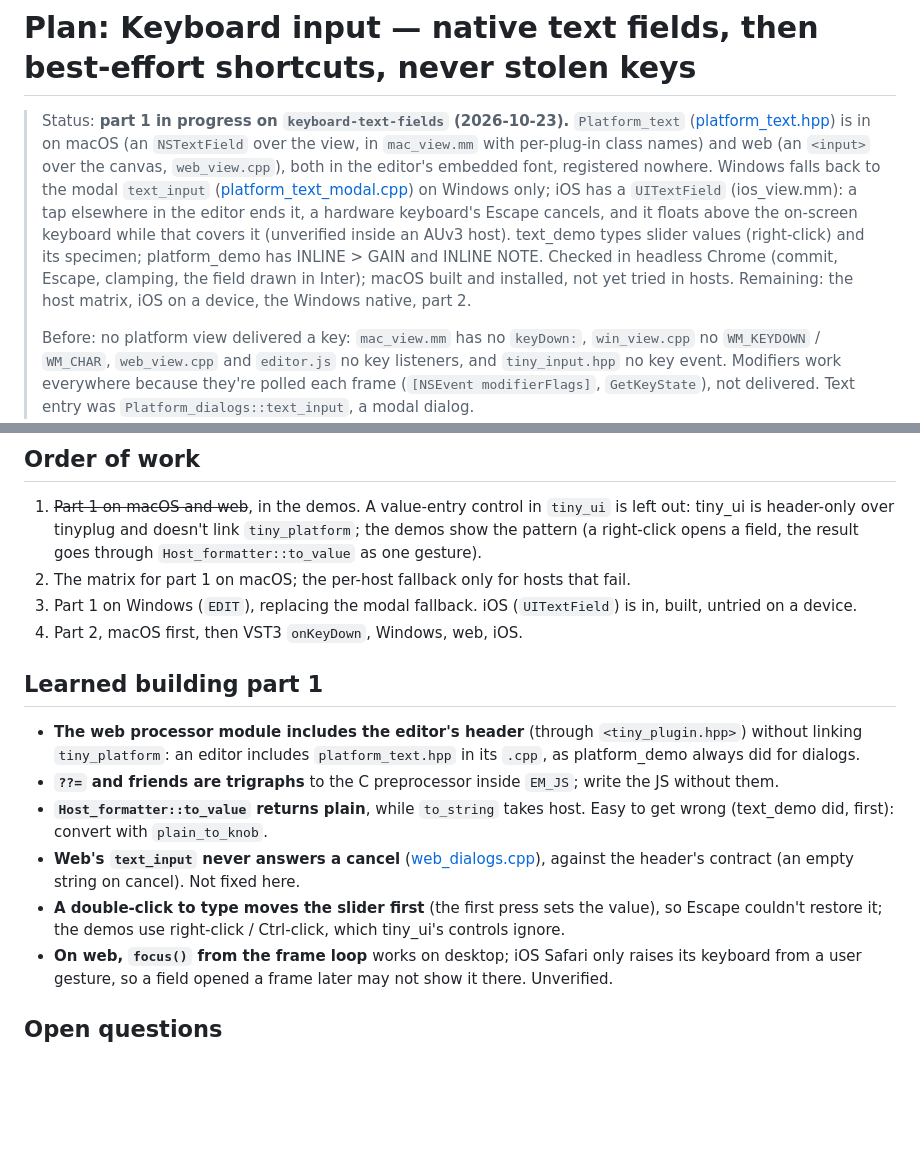
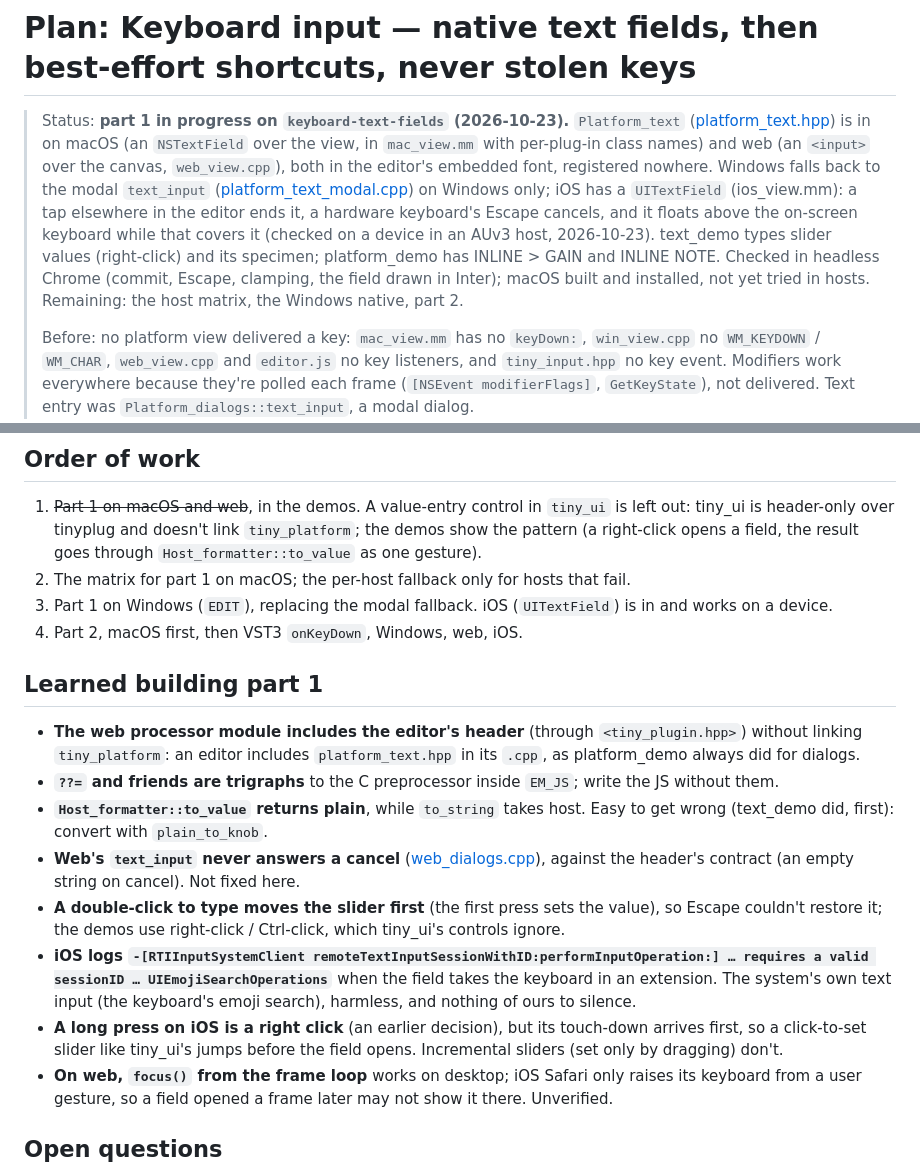
Before and after one commit to sketch-audio/tinyplug, a Markdown page: plans/keyboard-input.md, 2 parts joined by grey strips. Drawn GitHub-style; blank space fills up the shorter version.

Commit message:
Keyboard plan: iOS checked on a device; the system's emoji-search log and long-press notes.
Co-Authored-By: Claude Opus 5.5 <noreply@anthropic.com>

```diff
--- a/plans/keyboard-input.md
+++ b/plans/keyboard-input.md
@@ -6,10 +6,10 @@
 > `web_view.cpp`), both in the editor's embedded font, registered nowhere. Windows falls back to the modal
 > `text_input` ([platform_text_modal.cpp](../libs/tiny_platform/source/platform_text_modal.cpp)) on Windows only; iOS has a
 > `UITextField` (ios_view.mm): a tap elsewhere in the editor ends it, a hardware keyboard's Escape cancels, and it
-> floats above the on-screen keyboard while that covers it (unverified inside an AUv3 host). text_demo types
+> floats above the on-screen keyboard while that covers it (checked on a device in an AUv3 host, 2026-10-23). text_demo types
 > slider values (right-click) and its specimen; platform_demo has INLINE > GAIN and INLINE NOTE. Checked in headless
 > Chrome (commit, Escape, clamping, the field drawn in Inter); macOS built and installed, not yet tried in hosts.
-> Remaining: the host matrix, iOS on a device, the Windows native, part 2.
+> Remaining: the host matrix, the Windows native, part 2.
 >
 > Before: no platform view delivered a key: `mac_view.mm` has no `keyDown:`, `win_view.cpp` no `WM_KEYDOWN` /
 > `WM_CHAR`, `web_view.cpp` and `editor.js` no key listeners, and `tiny_input.hpp` no key event. Modifiers work
@@ -138,7 +138,7 @@ key mapping and the claims answer.
    over tinyplug and doesn't link `tiny_platform`; the demos show the pattern (a right-click opens a field, the
    result goes through `Host_formatter::to_value` as one gesture).
 2. The matrix for part 1 on macOS; the per-host fallback only for hosts that fail.
-3. Part 1 on Windows (`EDIT`), replacing the modal fallback. iOS (`UITextField`) is in, built, untried on a device.
+3. Part 1 on Windows (`EDIT`), replacing the modal fallback. iOS (`UITextField`) is in and works on a device.
 4. Part 2, macOS first, then VST3 `onKeyDown`, Windows, web, iOS.
 
 ## Learned building part 1
@@ -152,6 +152,11 @@ key mapping and the claims answer.
   against the header's contract (an empty string on cancel). Not fixed here.
 - **A double-click to type moves the slider first** (the first press sets the value), so Escape couldn't restore it;
   the demos use right-click / Ctrl-click, which tiny_ui's controls ignore.
+- **iOS logs `-[RTIInputSystemClient remoteTextInputSessionWithID:performInputOperation:] … requires a valid
+  sessionID … UIEmojiSearchOperations`** when the field takes the keyboard in an extension. The system's own text
+  input (the keyboard's emoji search), harmless, and nothing of ours to silence.
+- **A long press on iOS is a right click** (an earlier decision), but its touch-down arrives first, so a
+  click-to-set slider like tiny_ui's jumps before the field opens. Incremental sliders (set only by dragging) don't.
 - **On web, `focus()` from the frame loop** works on desktop; iOS Safari only raises its keyboard from a user gesture,
   so a field opened a frame later may not show it there. Unverified.
 
```
